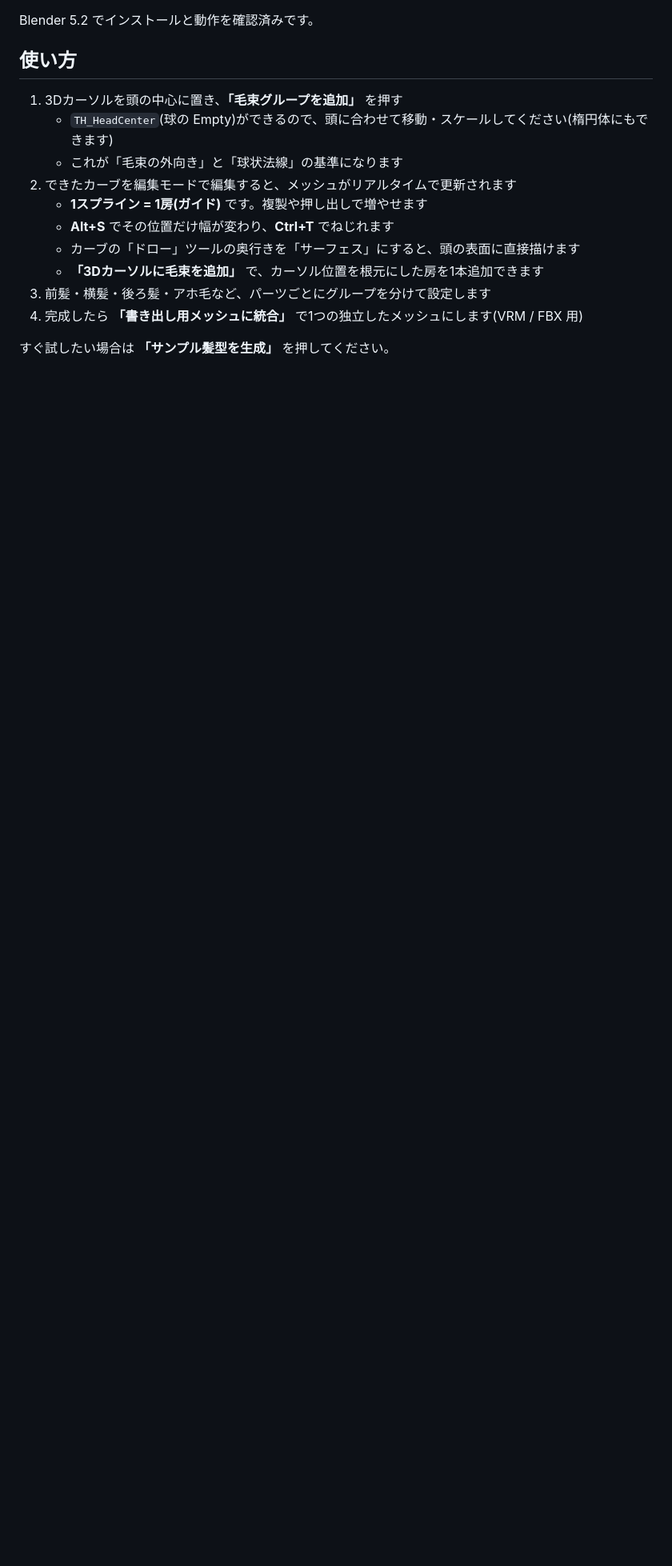
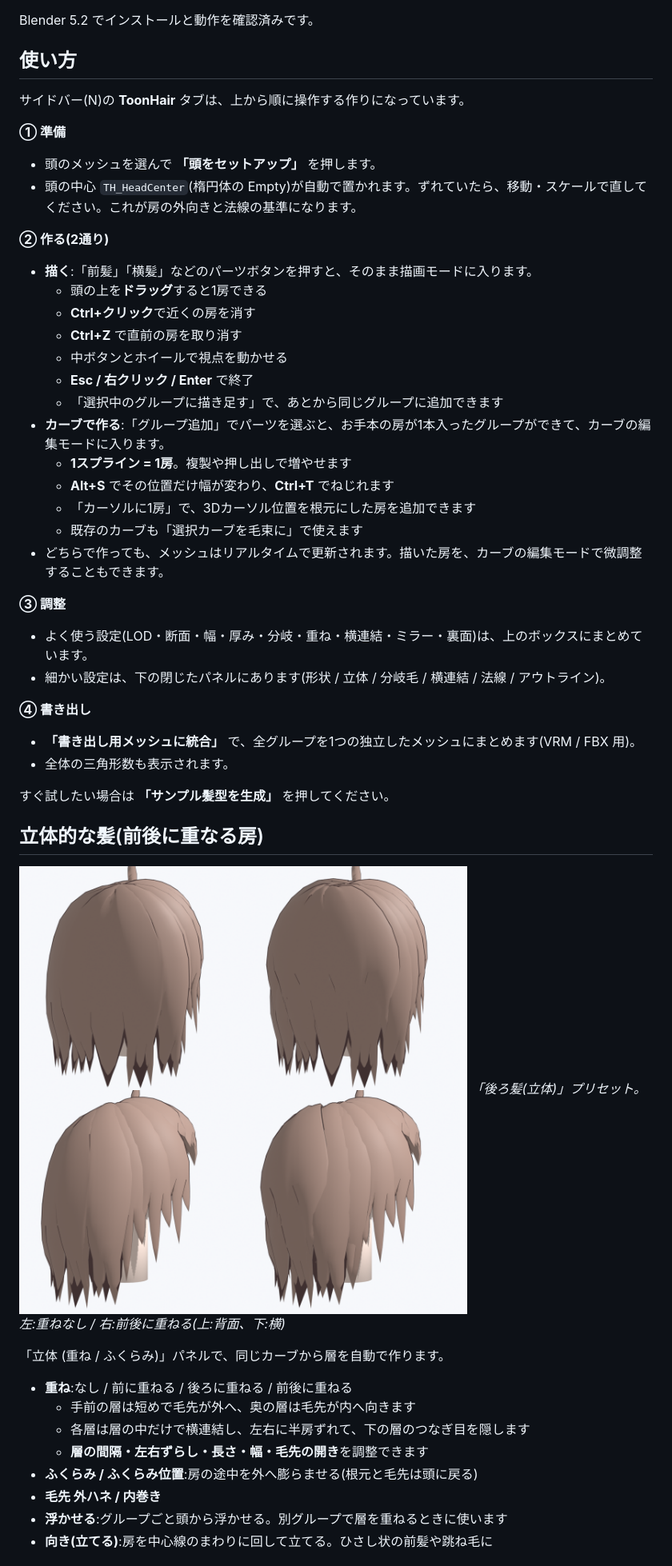
Before and after one commit to lionjazz15-cpu/Pictures, a Markdown page: README.md, the part around one of its changes. Shown at 80% size. Drawn GitHub-style; pictures changed too: docs/volume_layers.png (added); blank space fills up the shorter version.

```diff
--- a/README.md
+++ b/README.md
@@ -30,15 +37,50 @@ Blender 5.2 でインストールと動作を確認済みです。
 
 ## 使い方
 
-1. 3Dカーソルを頭の中心に置き、**「毛束グループを追加」** を押す
-   - `TH_HeadCenter`(球の Empty)ができるので、頭に合わせて移動・スケールしてください(楕円体にもできます)
-   - これが「毛束の外向き」と「球状法線」の基準になります
-2. できたカーブを編集モードで編集すると、メッシュがリアルタイムで更新されます
-   - **1スプライン = 1房(ガイド)** です。複製や押し出しで増やせます
-   - **Alt+S** でその位置だけ幅が変わり、**Ctrl+T** でねじれます
-   - カーブの「ドロー」ツールの奥行きを「サーフェス」にすると、頭の表面に直接描けます
-   - **「3Dカーソルに毛束を追加」** で、カーソル位置を根元にした房を1本追加できます
-3. 前髪・横髪・後ろ髪・アホ毛など、パーツごとにグループを分けて設定します
-4. 完成したら **「書き出し用メッシュに統合」** で1つの独立したメッシュにします(VRM / FBX 用)
+サイドバー(N)の **ToonHair** タブは、上から順に操作する作りになっています。
+
+**① 準備**
+- 頭のメッシュを選んで **「頭をセットアップ」** を押します。
+- 頭の中心 `TH_HeadCenter`(楕円体の Empty)が自動で置かれます。ずれていたら、移動・スケールで直してください。これが房の外向きと法線の基準になります。
+
+**② 作る(2通り)**
+- **描く**:「前髪」「横髪」などのパーツボタンを押すと、そのまま描画モードに入ります。
+  - 頭の上を**ドラッグ**すると1房できる
+  - **Ctrl+クリック**で近くの房を消す
+  - **Ctrl+Z** で直前の房を取り消す
+  - 中ボタンとホイールで視点を動かせる
+  - **Esc / 右クリック / Enter** で終了
+  - 「選択中のグループに描き足す」で、あとから同じグループに追加できます
+- **カーブで作る**:「グループ追加」でパーツを選ぶと、お手本の房が1本入ったグループができて、カーブの編集モードに入ります。
+  - **1スプライン = 1房**。複製や押し出しで増やせます
+  - **Alt+S** でその位置だけ幅が変わり、**Ctrl+T** でねじれます
+  - 「カーソルに1房」で、3Dカーソル位置を根元にした房を追加できます
+  - 既存のカーブも「選択カーブを毛束に」で使えます
+- どちらで作っても、メッシュはリアルタイムで更新されます。描いた房を、カーブの編集モードで微調整することもできます。
+
+**③ 調整**
+- よく使う設定(LOD・断面・幅・厚み・分岐・重ね・横連結・ミラー・裏面)は、上のボックスにまとめています。
+- 細かい設定は、下の閉じたパネルにあります(形状 / 立体 / 分岐毛 / 横連結 / 法線 / アウトライン)。
+
+**④ 書き出し**
+- **「書き出し用メッシュに統合」** で、全グループを1つの独立したメッシュにまとめます(VRM / FBX 用)。
+- 全体の三角形数も表示されます。
 
 すぐ試したい場合は **「サンプル髪型を生成」** を押してください。
+
+## 立体的な髪(前後に重なる房)
+
+![volume layers](docs/volume_layers.png)
+*「後ろ髪(立体)」プリセット。左:重ねなし / 右:前後に重ねる(上:背面、下:横)*
+
+「立体 (重ね / ふくらみ)」パネルで、同じカーブから層を自動で作ります。
+
+- **重ね**:なし / 前に重ねる / 後ろに重ねる / 前後に重ねる
+  - 手前の層は短めで毛先が外へ、奥の層は毛先が内へ向きます
+  - 各層は層の中だけで横連結し、左右に半房ずれて、下の層のつなぎ目を隠します
+  - **層の間隔・左右ずらし・長さ・幅・毛先の開き**を調整できます
+- **ふくらみ / ふくらみ位置**:房の途中を外へ膨らませる(根元と毛先は頭に戻る)
+- **毛先 外ハネ / 内巻き**
+- **浮かせる**:グループごと頭から浮かせる。別グループで層を重ねるときに使います
+- **向き(立てる)**:房を中心線のまわりに回して立てる。ひさし状の前髪や跳ね毛に
+
```
Also changed, not shown: other parts of README.md (+36 -7 lines), docs/preview_back.png, docs/preview_front.png, docs/preview_topology.png, docs/sections.png (added), 7 other files.
